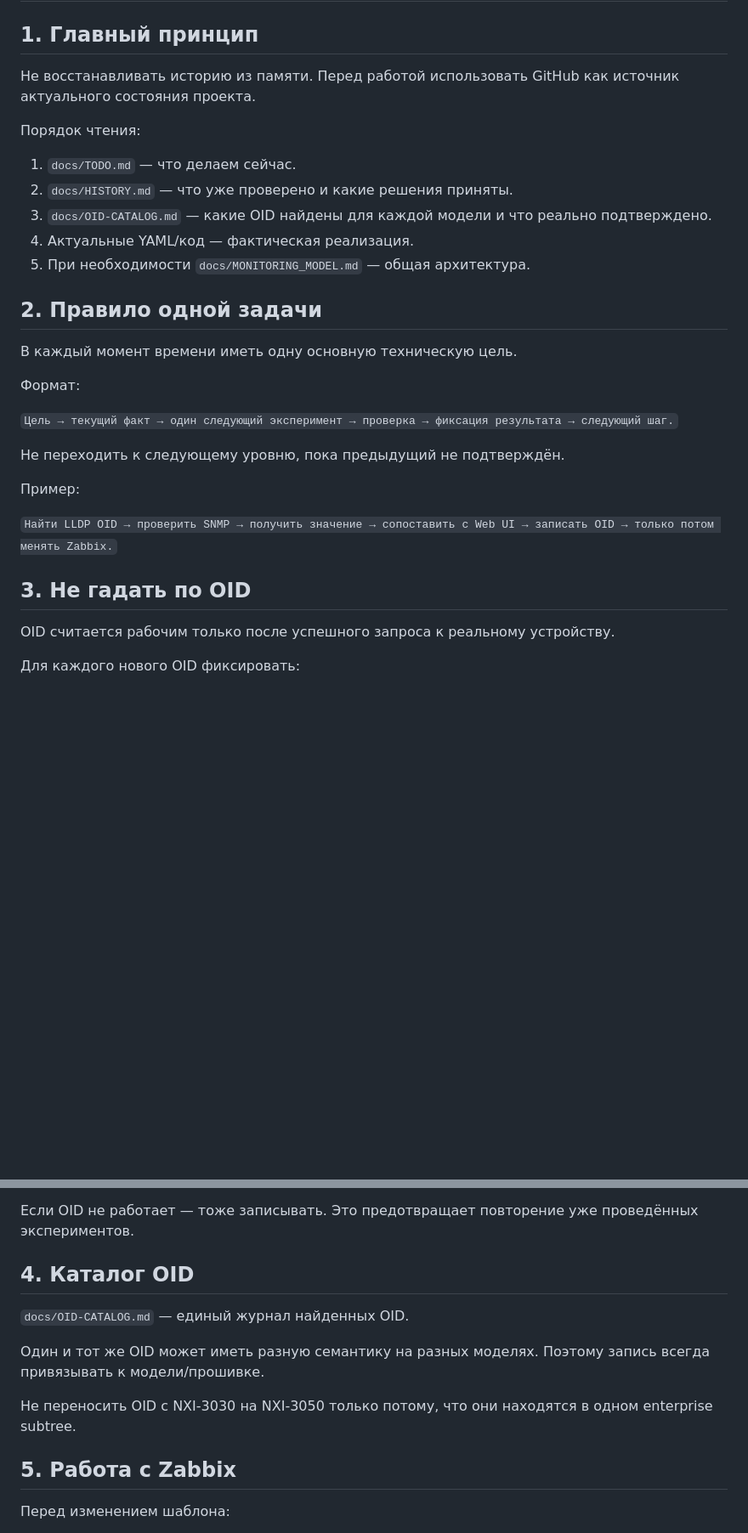
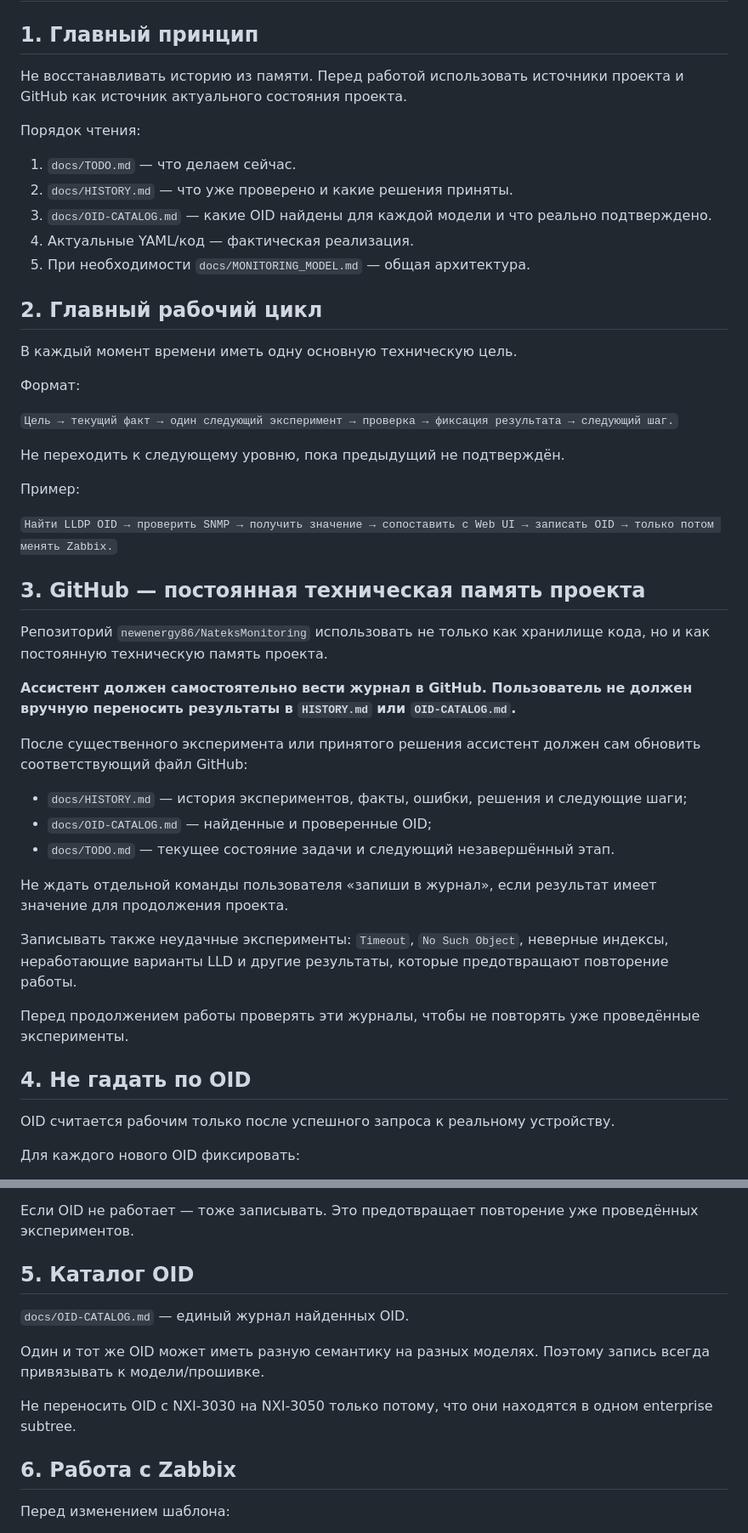
Before and after one commit to newenergy86/NateksMonitoring, a Markdown page: docs/PROJECT-GUIDE.md, 2 parts joined by grey strips. Shown at 85% size. Rendered like a GitHub page; blank space fills up the shorter version.

Commit message:
docs: define automatic project journal maintenance

```diff
--- a/docs/PROJECT-GUIDE.md
+++ b/docs/PROJECT-GUIDE.md
@@ -2,7 +2,7 @@
 
 ## 1. Главный принцип
 
-Не восстанавливать историю из памяти. Перед работой использовать GitHub как источник актуального состояния проекта.
+Не восстанавливать историю из памяти. Перед работой использовать источники проекта и GitHub как источник актуального состояния проекта.
 
 Порядок чтения:
 
@@ -12,7 +12,7 @@
 4. Актуальные YAML/код — фактическая реализация.
 5. При необходимости `docs/MONITORING_MODEL.md` — общая архитектура.
 
-## 2. Правило одной задачи
+## 2. Главный рабочий цикл
 
 В каждый момент времени иметь одну основную техническую цель.
 
@@ -26,7 +26,25 @@
 
 `Найти LLDP OID → проверить SNMP → получить значение → сопоставить с Web UI → записать OID → только потом менять Zabbix.`
 
-## 3. Не гадать по OID
+## 3. GitHub — постоянная техническая память проекта
+
+Репозиторий `newenergy86/NateksMonitoring` использовать не только как хранилище кода, но и как постоянную техническую память проекта.
+
+**Ассистент должен самостоятельно вести журнал в GitHub. Пользователь не должен вручную переносить результаты в `HISTORY.md` или `OID-CATALOG.md`.**
+
+После существенного эксперимента или принятого решения ассистент должен сам обновить соответствующий файл GitHub:
+
+- `docs/HISTORY.md` — история экспериментов, факты, ошибки, решения и следующие шаги;
+- `docs/OID-CATALOG.md` — найденные и проверенные OID;
+- `docs/TODO.md` — текущее состояние задачи и следующий незавершённый этап.
+
+Не ждать отдельной команды пользователя «запиши в журнал», если результат имеет значение для продолжения проекта.
+
+Записывать также неудачные эксперименты: `Timeout`, `No Such Object`, неверные индексы, неработающие варианты LLD и другие результаты, которые предотвращают повторение работы.
+
+Перед продолжением работы проверять эти журналы, чтобы не повторять уже проведённые эксперименты.
+
+## 4. Не гадать по OID
 
 OID считается рабочим только после успешного запроса к реальному устройству.
 
@@ -45,7 +63,7 @@ OID считается рабочим только после успешного
 
 Если OID не работает — тоже записывать. Это предотвращает повторение уже проведённых экспериментов.
 
-## 4. Каталог OID
+## 5. Каталог OID
 
 `docs/OID-CATALOG.md` — единый журнал найденных OID.
 
@@ -53,7 +71,7 @@ OID считается рабочим только после успешного
 
 Не переносить OID с NXI-3030 на NXI-3050 только потому, что они находятся в одном enterprise subtree.
 
-## 5. Работа с Zabbix
+## 6. Работа с Zabbix
 
 Перед изменением шаблона:
 
```
Also changed, not shown: other parts of docs/PROJECT-GUIDE.md (+20 -12 lines).
